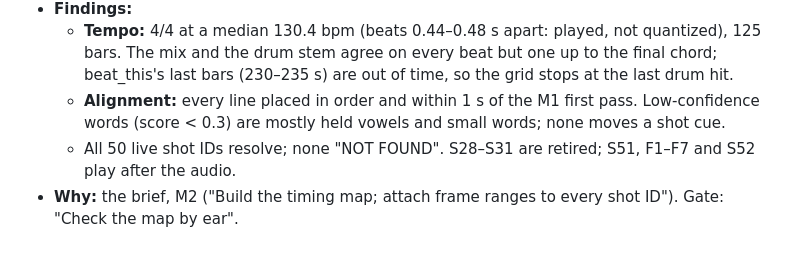
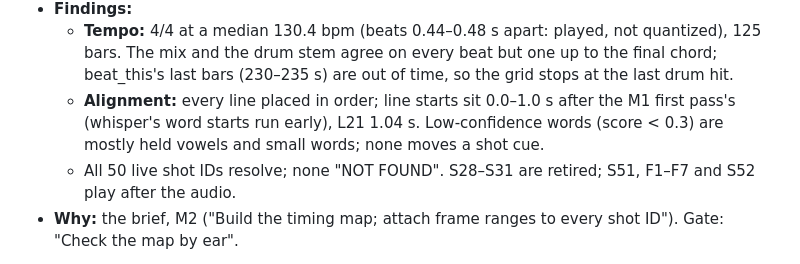
Before and after one commit to Derivative-Work/nine-hundred-acres, a Markdown page: log/production_log.md, the part around the change. Rendered like a GitHub page.

Commit message:
Log: M2 alignment check stated exactly
Co-Authored-By: Claude Opus 5.5 <noreply@anthropic.com>
Claude-Session: https://claude.ai/code/session_01U1tVYjqjSmd5JP5bTWdgUW

```diff
--- a/log/production_log.md
+++ b/log/production_log.md
@@ -86,6 +86,6 @@ Append-only. One entry per action: timestamp, step (shot ID where relevant), wha
   - **Events:** S02 at the guitar stem's first onset (0.14 s); S03 at the intro harmonies (7.31 s, vocal stems above −40 dB; they end 13.14 s); S04 on the downbeat two bars before verse 1 (9.28 s); S20 at span 1's midpoint; S49 at span 2's start (191.18 s); S50 at span 2's end (228.91 s), with the drums out at 227.14 s and the chord ringing to the audio's end (237.84 s at −50 dB).
 - **Findings:**
   - **Tempo:** 4/4 at a median 130.4 bpm (beats 0.44–0.48 s apart: played, not quantized), 125 bars. The mix and the drum stem agree on every beat but one up to the final chord; beat_this's last bars (230–235 s) are out of time, so the grid stops at the last drum hit.
-  - **Alignment:** every line placed in order and within 1 s of the M1 first pass. Low-confidence words (score < 0.3) are mostly held vowels and small words; none moves a shot cue.
+  - **Alignment:** every line placed in order; line starts sit 0.0–1.0 s after the M1 first pass's (whisper's word starts run early), L21 1.04 s. Low-confidence words (score < 0.3) are mostly held vowels and small words; none moves a shot cue.
   - All 50 live shot IDs resolve; none "NOT FOUND". S28–S31 are retired; S51, F1–F7 and S52 play after the audio.
 - **Why:** the brief, M2 ("Build the timing map; attach frame ranges to every shot ID"). Gate: "Check the map by ear".
```
